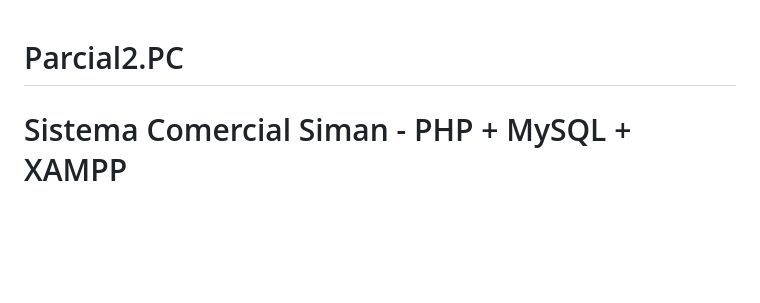
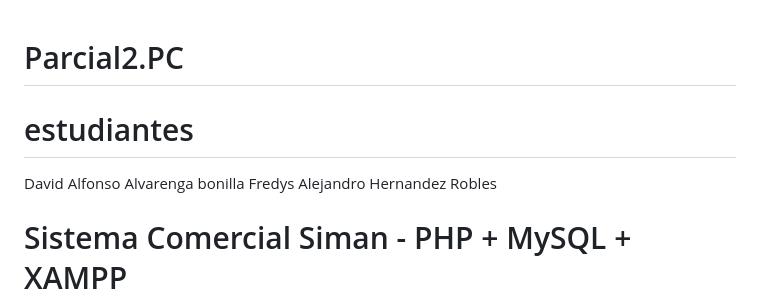
Before and after one commit to Aguila-19/Parcial2.PC, a Markdown page: README.md, the part around the change. GitHub-like rendering; blank space fills up the shorter version.

Commit message:
Add student names to README
Added section for student names in README.

```diff
--- a/README.md
+++ b/README.md
@@ -1,4 +1,8 @@
 # Parcial2.PC
+
+# estudiantes
+David Alfonso Alvarenga bonilla
+Fredys Alejandro Hernandez Robles
 
 # Sistema Comercial Siman - PHP + MySQL + XAMPP
 
```
